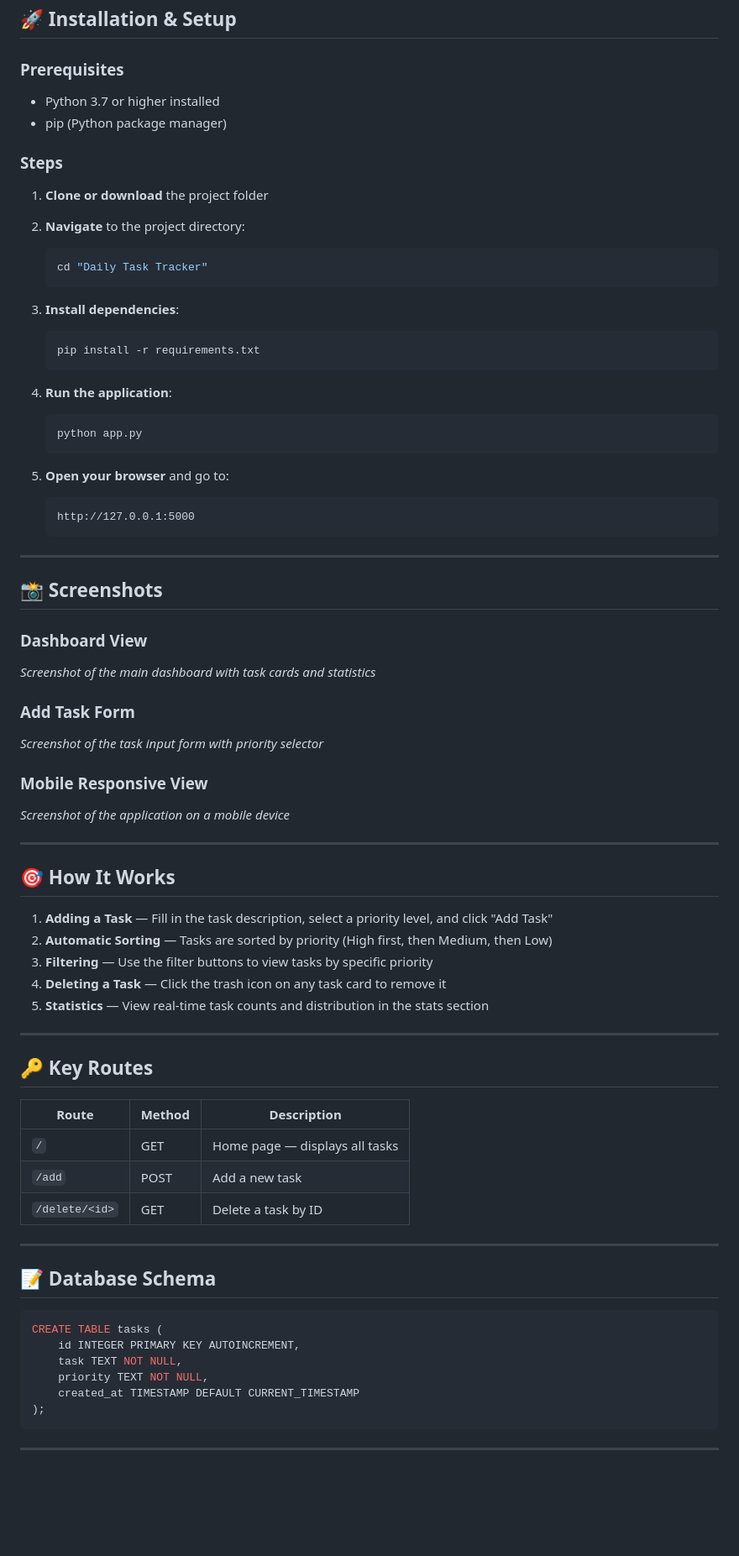
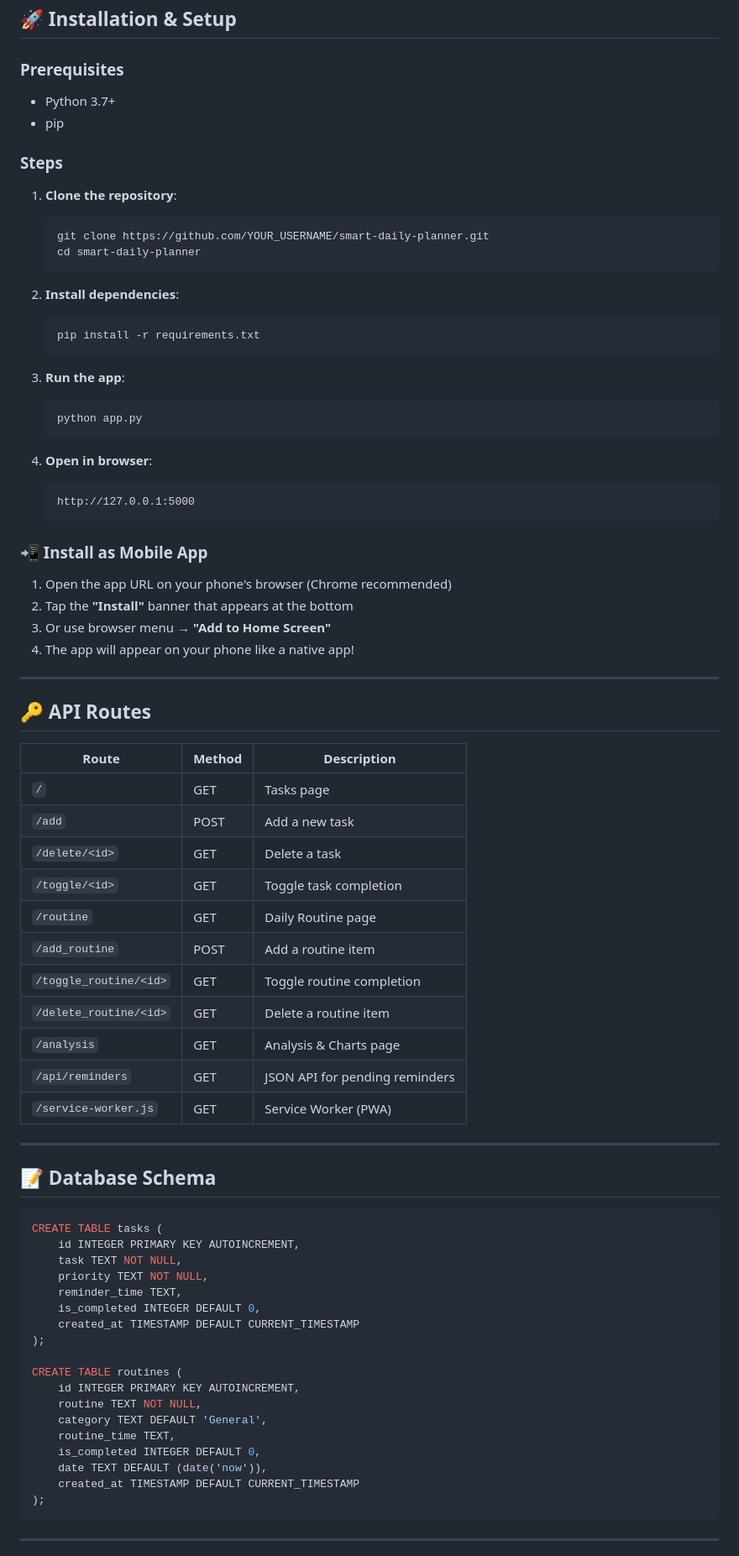
Before and after one commit to Mohanpoduri/Smart-Daily-Tracker, a Markdown page: README.md, the part around one of its changes. Shown at 84% size. Rendered like a GitHub page; blank space fills up the shorter version.

````diff
--- a/README.md
+++ b/README.md
@@ -72,65 +78,55 @@ Daily Task Tracker/
 ## 🚀 Installation & Setup
 
 ### Prerequisites
-- Python 3.7 or higher installed
-- pip (Python package manager)
+- Python 3.7+
+- pip
 
 ### Steps
 
-1. **Clone or download** the project folder
-
-2. **Navigate** to the project directory:
+1. **Clone the repository**:
    ```bash
-   cd "Daily Task Tracker"
+   git clone https://github.com/YOUR_USERNAME/smart-daily-planner.git
+   cd smart-daily-planner
    ```
 
-3. **Install dependencies**:
+2. **Install dependencies**:
    ```bash
    pip install -r requirements.txt
    ```
 
-4. **Run the application**:
+3. **Run the app**:
    ```bash
    python app.py
    ```
 
-5. **Open your browser** and go to:
+4. **Open in browser**:
    ```
    http://127.0.0.1:5000
    ```
 
----
-
-## 📸 Screenshots
-
-### Dashboard View
-*Screenshot of the main dashboard with task cards and statistics*
-
-### Add Task Form
-*Screenshot of the task input form with priority selector*
-
-### Mobile Responsive View
-*Screenshot of the application on a mobile device*
+### 📲 Install as Mobile App
+1. Open the app URL on your phone's browser (Chrome recommended)
+2. Tap the **"Install"** banner that appears at the bottom
+3. Or use browser menu → **"Add to Home Screen"**
+4. The app will appear on your phone like a native app!
 
 ---
 
-## 🎯 How It Works
-
-1. **Adding a Task** — Fill in the task description, select a priority level, and click "Add Task"
-2. **Automatic Sorting** — Tasks are sorted by priority (High first, then Medium, then Low)
-3. **Filtering** — Use the filter buttons to view tasks by specific priority
-4. **Deleting a Task** — Click the trash icon on any task card to remove it
-5. **Statistics** — View real-time task counts and distribution in the stats section
-
----
-
-## 🔑 Key Routes
+## 🔑 API Routes
 
 | Route | Method | Description |
 |-------|--------|-------------|
-| `/` | GET | Home page — displays all tasks |
+| `/` | GET | Tasks page |
 | `/add` | POST | Add a new task |
-| `/delete/<id>` | GET | Delete a task by ID |
+| `/delete/<id>` | GET | Delete a task |
+| `/toggle/<id>` | GET | Toggle task completion |
+| `/routine` | GET | Daily Routine page |
+| `/add_routine` | POST | Add a routine item |
+| `/toggle_routine/<id>` | GET | Toggle routine completion |
+| `/delete_routine/<id>` | GET | Delete a routine item |
+| `/analysis` | GET | Analysis & Charts page |
+| `/api/reminders` | GET | JSON API for pending reminders |
+| `/service-worker.js` | GET | Service Worker (PWA) |
 
 ---
 
@@ -141,6 +137,18 @@ CREATE TABLE tasks (
     id INTEGER PRIMARY KEY AUTOINCREMENT,
     task TEXT NOT NULL,
     priority TEXT NOT NULL,
+    reminder_time TEXT,
+    is_completed INTEGER DEFAULT 0,
+    created_at TIMESTAMP DEFAULT CURRENT_TIMESTAMP
+);
+
+CREATE TABLE routines (
+    id INTEGER PRIMARY KEY AUTOINCREMENT,
+    routine TEXT NOT NULL,
+    category TEXT DEFAULT 'General',
+    routine_time TEXT,
+    is_completed INTEGER DEFAULT 0,
+    date TEXT DEFAULT (date('now')),
     created_at TIMESTAMP DEFAULT CURRENT_TIMESTAMP
 );
 ```
````
Also changed, not shown: other parts of README.md (+47 -43 lines).
